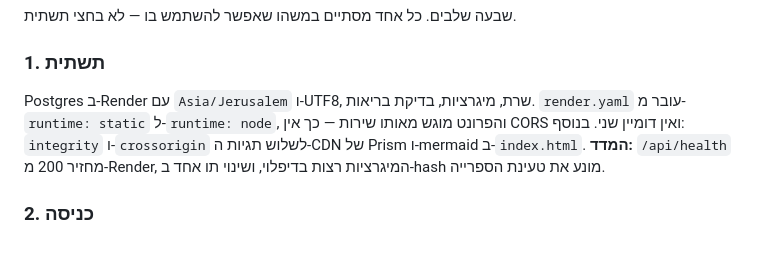
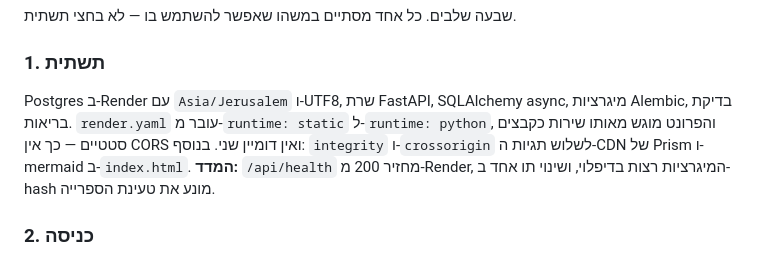
Before and after one commit to amirbiron/Markdown-Docs, a Markdown page: ROADMAP.md, the part around the change. Drawn GitHub-style.

```diff
--- a/ROADMAP.md
+++ b/ROADMAP.md
@@ -315,7 +315,7 @@ fetch('/api/projects/secret-project', { method: 'DELETE', credentials: 'same-ori
 שבעה שלבים. כל אחד מסתיים במשהו שאפשר להשתמש בו — לא בחצי תשתית.
 
 ### 1. תשתית
-Postgres ב-Render עם `Asia/Jerusalem` ו-UTF8, שרת, מיגרציות, בדיקת בריאות. `render.yaml` עובר מ-`runtime: static` ל-`runtime: node`, והפרונט מוגש מאותו שירות — כך אין CORS ואין דומיין שני. בנוסף: `integrity` ו-`crossorigin` לשלוש תגיות ה-CDN של Prism ו-mermaid ב-`index.html`.
+Postgres ב-Render עם `Asia/Jerusalem` ו-UTF8, שרת FastAPI, SQLAlchemy async, מיגרציות Alembic, בדיקת בריאות. `render.yaml` עובר מ-`runtime: static` ל-`runtime: python`, והפרונט מוגש מאותו שירות כקבצים סטטיים — כך אין CORS ואין דומיין שני. בנוסף: `integrity` ו-`crossorigin` לשלוש תגיות ה-CDN של Prism ו-mermaid ב-`index.html`.
 **המדד:** `/api/health` מחזיר 200 מ-Render, המיגרציות רצות בדיפלוי, ושינוי תו אחד ב-hash מונע את טעינת הספרייה.
 
 ### 2. כניסה
```
Also changed, not shown: CLAUDE.md (+12 -0 lines), 1 other file.
